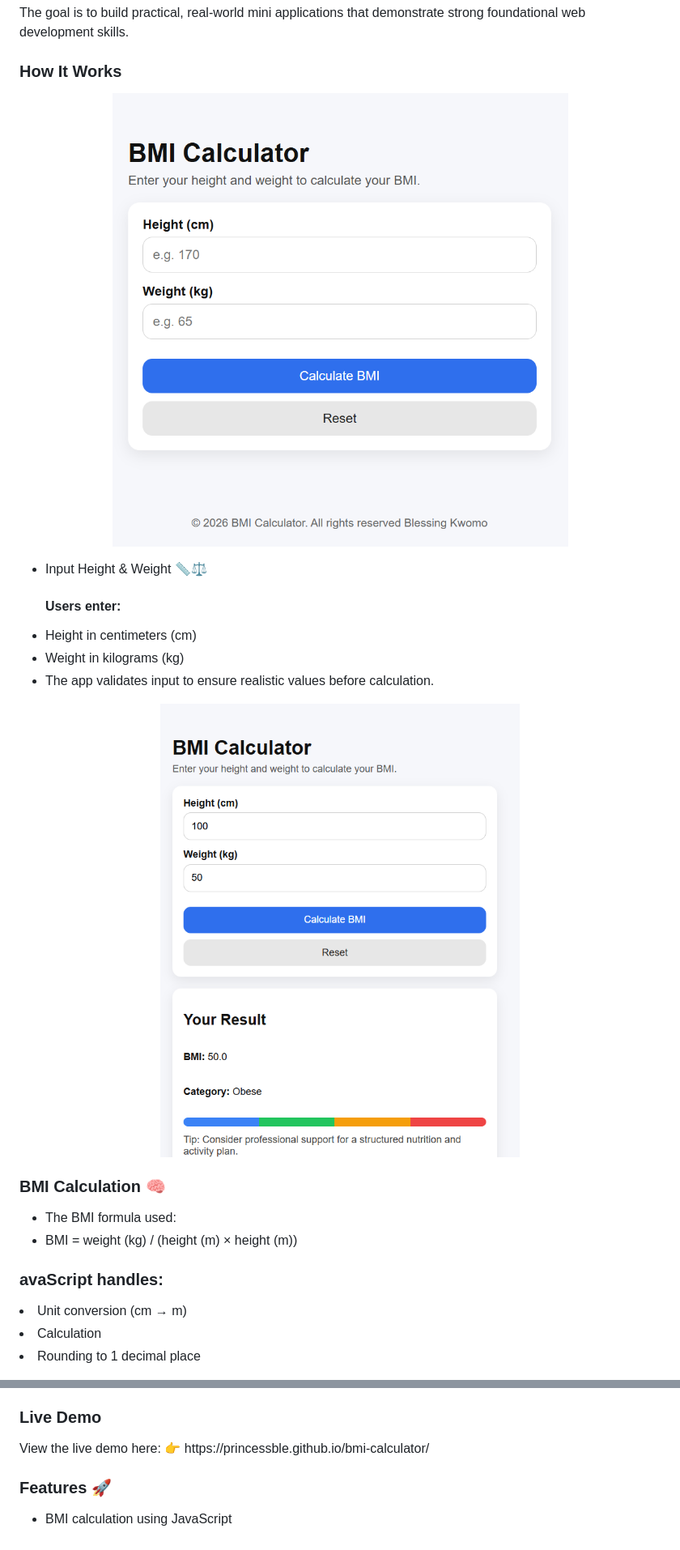
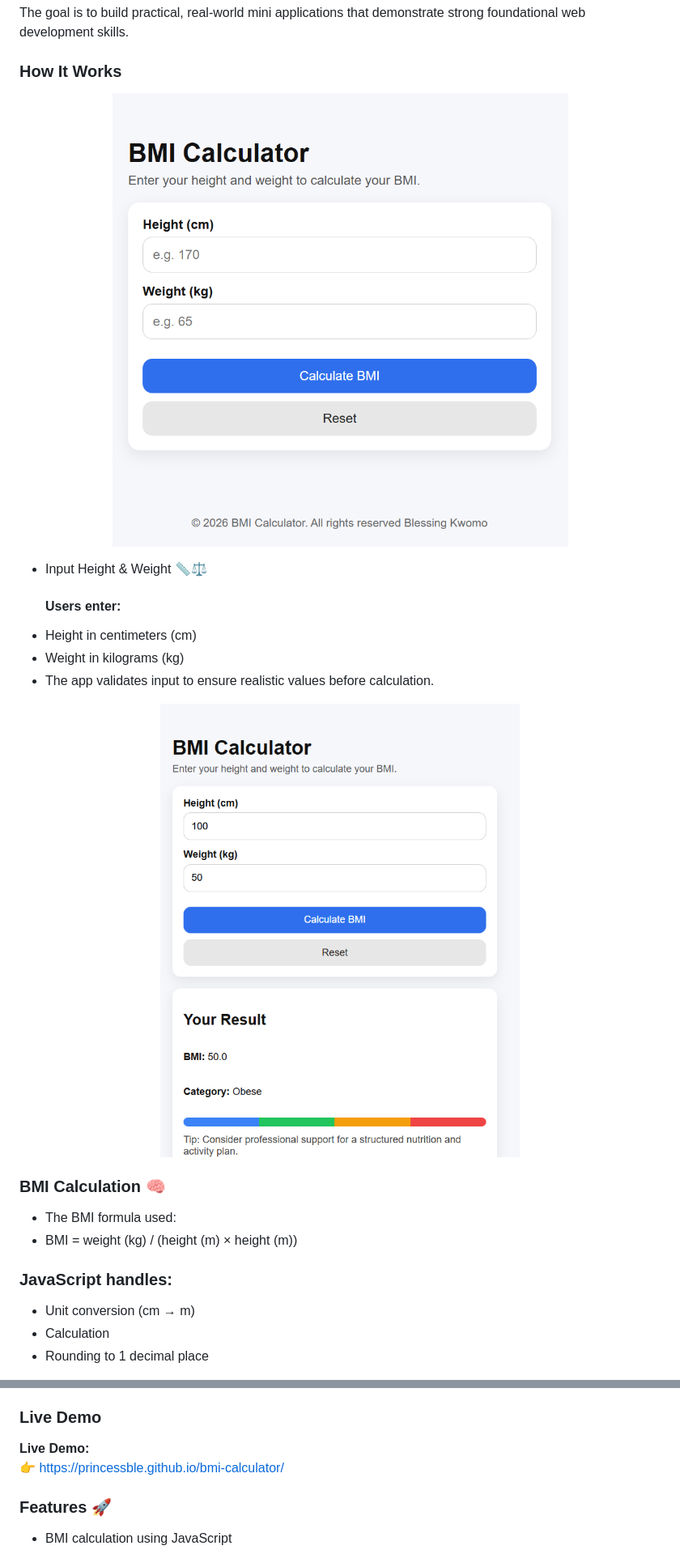
Before and after one commit to princessble/bmi-calculator, a Markdown page: README.md, 2 parts joined by grey strips. Shown at 81% size. Rendered like a GitHub page.

```diff
--- a/README.md
+++ b/README.md
@@ -61,7 +61,7 @@ Here is a visual representation of the workflow chart:
 <p>The goal is to build practical, real-world mini applications that demonstrate strong foundational web development skills.</p>
 
 <h3>How It Works </h3>
-<p align="center"><img src="assets/image/input.png" alt="BMI input fields" width=400; height=400;>
+<p align="center"><img src="assets/image/input.png" alt="BMI input fields" width=400;></p>
 
 <ul>
 <li>Input Height & Weight 📏⚖️</li>
@@ -75,7 +75,7 @@ Here is a visual representation of the workflow chart:
 <li>The app validates input to ensure realistic values before calculation.</li>
 </ul>
 
-<p align="center"><img src="assets/image/calc.png" alt="BMI calculation logic" width=300; height=300;>
+<p align="center"><img src="assets/image/calc.png" alt="BMI calculation logic" width=300;></p>
 
 <h3>BMI Calculation 🧠</h3>
 <ul>
@@ -84,5 +84,5 @@ Here is a visual representation of the workflow chart:
 <li>BMI = weight (kg) / (height (m) × height (m))</li>
 </ul>
 
-<h3>avaScript handles:</h3>
+<h3>JavaScript handles:</h3>
 
@@ -109,8 +112,13 @@ Here is a visual representation of the workflow chart:
 
 <h3>Live Demo</h3>
 
-<p>View the live demo here:
-👉 https://princessble.github.io/bmi-calculator/</p>
+<p>
+  <strong>Live Demo:</strong><br>
+  👉 <a href="https://princessble.github.io/bmi-calculator/" target="_blank">
+    https://princessble.github.io/bmi-calculator/
+  </a>
+</p>
+
 
 
 
```
Also changed, not shown: other parts of README.md (+6 -3 lines).
